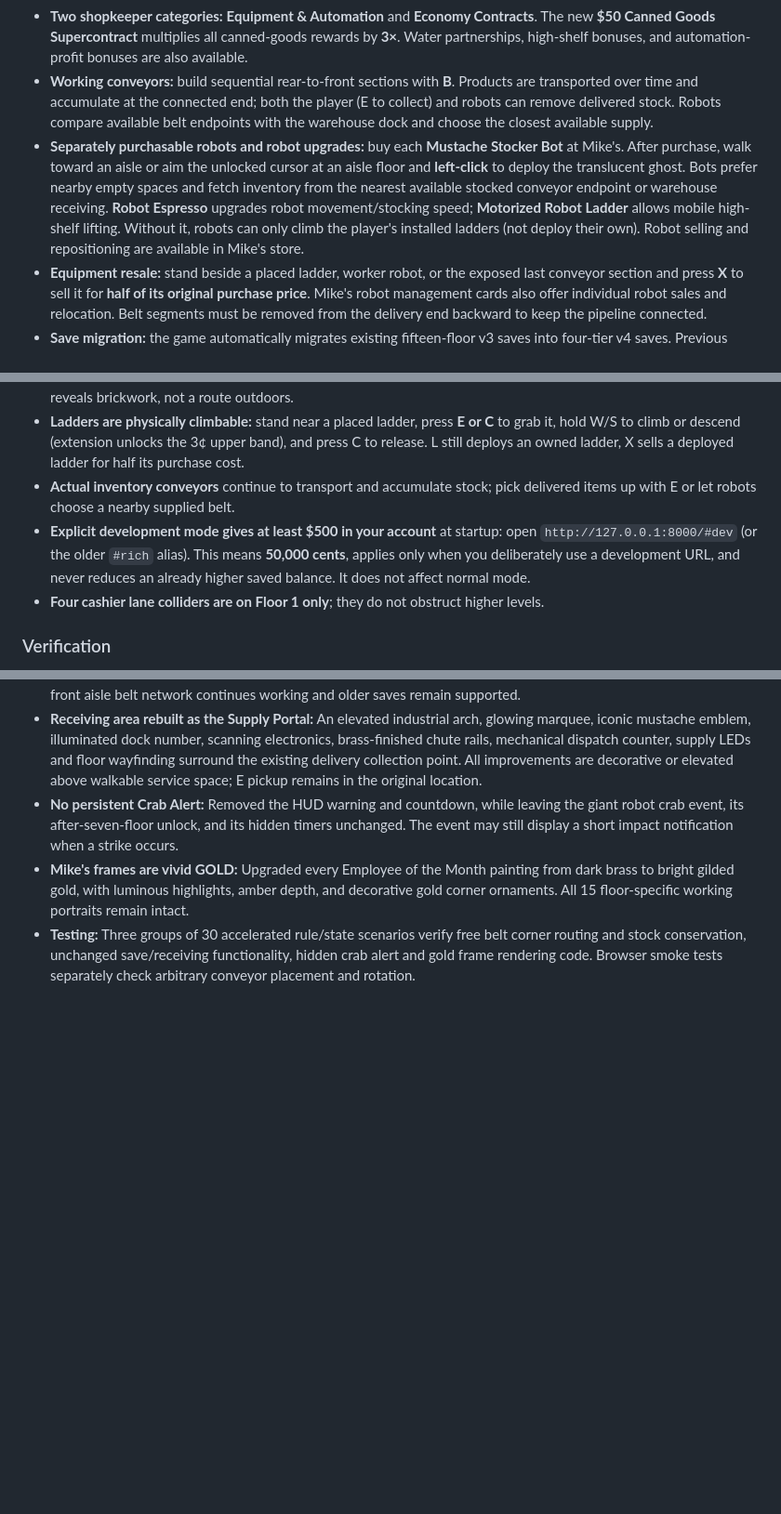
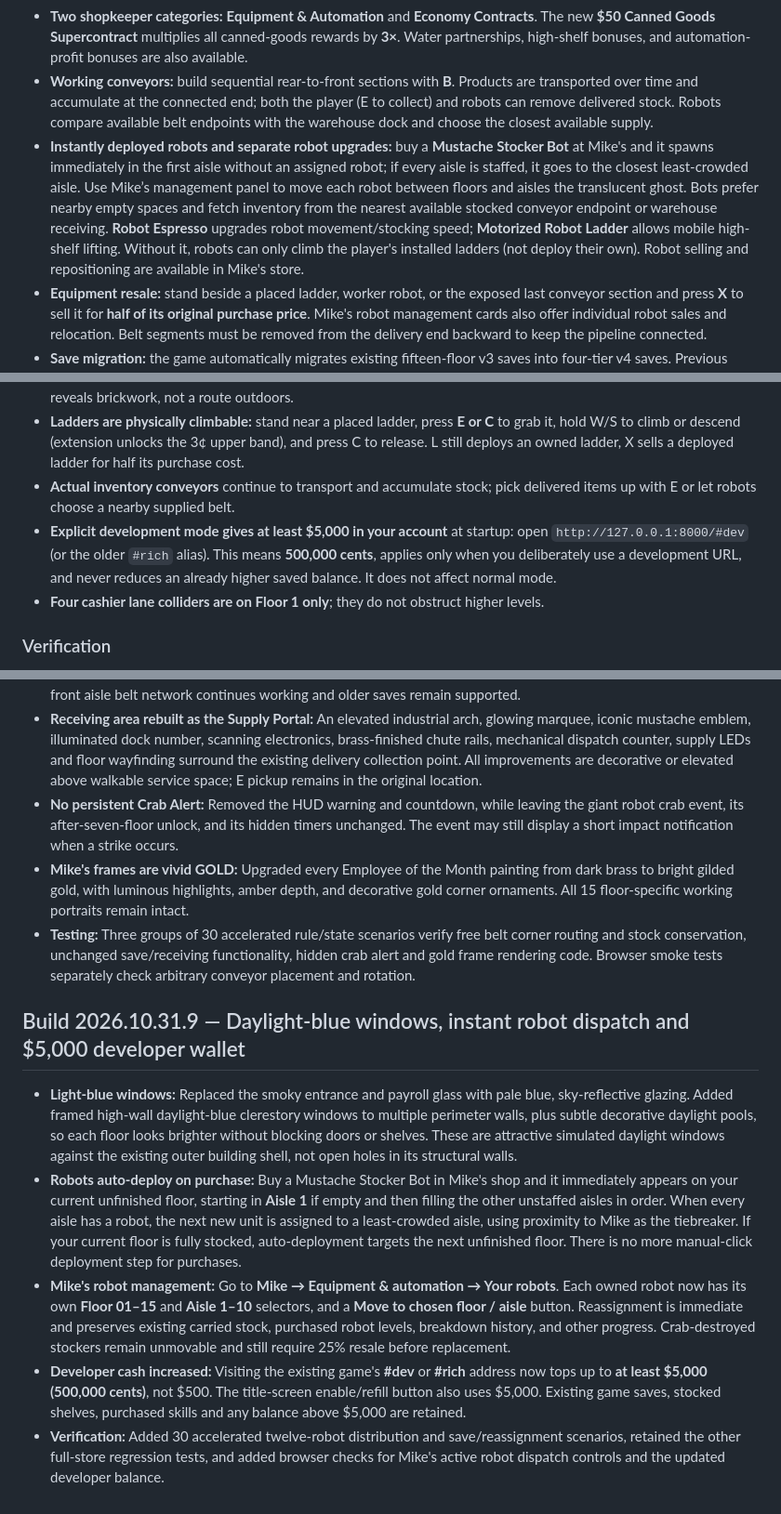
Before and after one commit to NicholaiHan/Mustache-Mart, a Markdown page: README.md, 3 parts joined by grey strips. Shown at 93% size. Rendered like a GitHub page; blank space fills up the shorter version.

Commit message:
Release build 2026.10.31.9 blue daylight windows, purchased robot auto-spawn, Mike floor/aisle controls and $5k developer funds (README.md)

```diff
--- a/README.md
+++ b/README.md
@@ -52,7 +52,7 @@ You do not need npm install, Electron, a Steam account, or any changes to macOS
 - **Manual payroll:** take your stocking earnings back to the **PAY WINDOW** near the front until automatic payroll is unlocked.
 - **Two shopkeeper categories:** **Equipment & Automation** and **Economy Contracts**. The new **$50 Canned Goods Supercontract** multiplies all canned-goods rewards by **3×**. Water partnerships, high-shelf bonuses, and automation-profit bonuses are also available.
 - **Working conveyors:** build sequential rear-to-front sections with **B**. Products are transported over time and accumulate at the connected end; both the player (E to collect) and robots can remove delivered stock. Robots compare available belt endpoints with the warehouse dock and choose the closest available supply.
-- **Separately purchasable robots and robot upgrades:** buy each **Mustache Stocker Bot** at Mike's. After purchase, walk toward an aisle or aim the unlocked cursor at an aisle floor and **left-click** to deploy the translucent ghost. Bots prefer nearby empty spaces and fetch inventory from the nearest available stocked conveyor endpoint or warehouse receiving. **Robot Espresso** upgrades robot movement/stocking speed; **Motorized Robot Ladder** allows mobile high-shelf lifting. Without it, robots can only climb the player's installed ladders (not deploy their own). Robot selling and repositioning are available in Mike's store.
+- **Instantly deployed robots and separate robot upgrades:** buy a **Mustache Stocker Bot** at Mike's and it spawns immediately in the first aisle without an assigned robot; if every aisle is staffed, it goes to the closest least-crowded aisle. Use Mike’s management panel to move each robot between floors and aisles the translucent ghost. Bots prefer nearby empty spaces and fetch inventory from the nearest available stocked conveyor endpoint or warehouse receiving. **Robot Espresso** upgrades robot movement/stocking speed; **Motorized Robot Ladder** allows mobile high-shelf lifting. Without it, robots can only climb the player's installed ladders (not deploy their own). Robot selling and repositioning are available in Mike's store.
 - **Equipment resale:** stand beside a placed ladder, worker robot, or the exposed last conveyor section and press **X** to sell it for **half of its original purchase price**. Mike's robot management cards also offer individual robot sales and relocation. Belt segments must be removed from the delivery end backward to keep the pipeline connected.
 - **Save migration:** the game automatically migrates existing fifteen-floor v3 saves into four-tier v4 saves. Previous saves remain under their original browser storage keys as backups.
 
@@ -122,7 +122,7 @@ This is still a procedural browser game rather than a fully modeled commercial s
 - **The sole red FIRE EXIT remains interactive with E on the Floor 1 back-left wall, around x=-9.5, z=85.** Opening it reveals brickwork, not a route outdoors.
 - **Ladders are physically climbable:** stand near a placed ladder, press **E or C** to grab it, hold W/S to climb or descend (extension unlocks the 3¢ upper band), and press C to release. L still deploys an owned ladder, X sells a deployed ladder for half its purchase cost.
 - **Actual inventory conveyors** continue to transport and accumulate stock; pick delivered items up with E or let robots choose a nearby supplied belt.
-- **Explicit development mode gives at least $500 in your account** at startup: open `http://127.0.0.1:8000/#dev` (or the older `#rich` alias). This means **50,000 cents**, applies only when you deliberately use a development URL, and never reduces an already higher saved balance. It does not affect normal mode.
+- **Explicit development mode gives at least $5,000 in your account** at startup: open `http://127.0.0.1:8000/#dev` (or the older `#rich` alias). This means **500,000 cents**, applies only when you deliberately use a development URL, and never reduces an already higher saved balance. It does not affect normal mode.
 - **Four cashier lane colliders are on Floor 1 only**; they do not obstruct higher levels.
 
 ### Verification
@@ -238,3 +238,12 @@ The core logistic regression includes **30 randomized congestion simulations** w
 - **No persistent Crab Alert:** Removed the HUD warning and countdown, while leaving the giant robot crab event, its after-seven-floor unlock, and its hidden timers unchanged. The event may still display a short impact notification when a strike occurs.
 - **Mike's frames are vivid GOLD:** Upgraded every Employee of the Month painting from dark brass to bright gilded gold, with luminous highlights, amber depth, and decorative gold corner ornaments. All 15 floor-specific working portraits remain intact.
 - **Testing:** Three groups of 30 accelerated rule/state scenarios verify free belt corner routing and stock conservation, unchanged save/receiving functionality, hidden crab alert and gold frame rendering code. Browser smoke tests separately check arbitrary conveyor placement and rotation.
+
+
+## Build 2026.10.31.9 — Daylight-blue windows, instant robot dispatch and $5,000 developer wallet
+
+- **Light-blue windows:** Replaced the smoky entrance and payroll glass with pale blue, sky-reflective glazing. Added framed high-wall daylight-blue clerestory windows to multiple perimeter walls, plus subtle decorative daylight pools, so each floor looks brighter without blocking doors or shelves. These are attractive simulated daylight windows against the existing outer building shell, not open holes in its structural walls.
+- **Robots auto-deploy on purchase:** Buy a Mustache Stocker Bot in Mike's shop and it immediately appears on your current unfinished floor, starting in **Aisle 1** if empty and then filling the other unstaffed aisles in order. When every aisle has a robot, the next new unit is assigned to a least-crowded aisle, using proximity to Mike as the tiebreaker. If your current floor is fully stocked, auto-deployment targets the next unfinished floor. There is no more manual-click deployment step for purchases.
+- **Mike's robot management:** Go to **Mike → Equipment & automation → Your robots**. Each owned robot now has its own **Floor 01–15** and **Aisle 1–10** selectors, and a **Move to chosen floor / aisle** button. Reassignment is immediate and preserves existing carried stock, purchased robot levels, breakdown history, and other progress. Crab-destroyed stockers remain unmovable and still require 25% resale before replacement.
+- **Developer cash increased:** Visiting the existing game's **#dev** or **#rich** address now tops up to **at least $5,000 (500,000 cents)**, not $500. The title-screen enable/refill button also uses $5,000. Existing game saves, stocked shelves, purchased skills and any balance above $5,000 are retained.
+- **Verification:** Added 30 accelerated twelve-robot distribution and save/reassignment scenarios, retained the other full-store regression tests, and added browser checks for Mike's active robot dispatch controls and the updated developer balance.
```
Also changed, not shown: other parts of README.md (+10 -10 lines).
